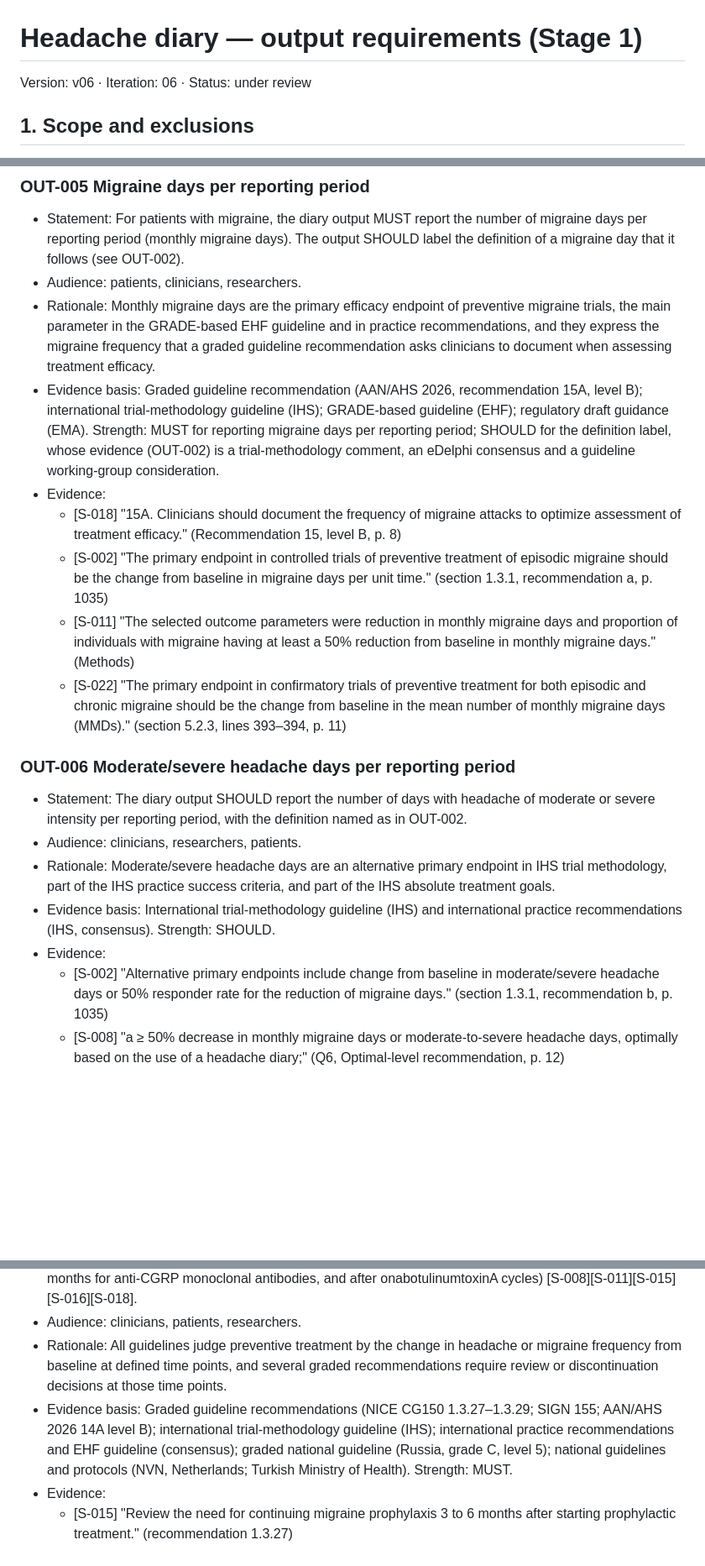
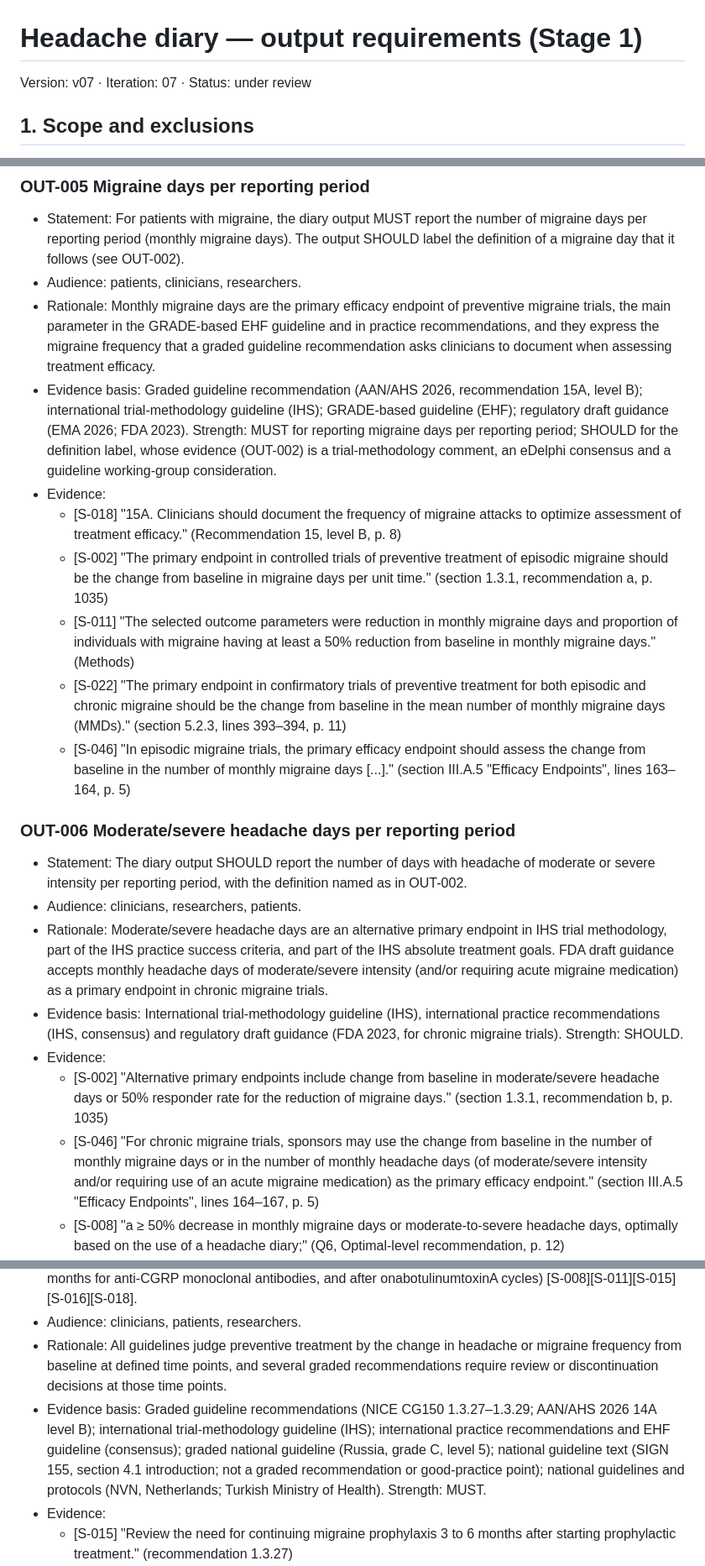
Before and after one commit to pomid0rko0/headache-diary, a Markdown page: docs/stage1-output-requirements/OUTPUT_REQUIREMENTS.md, 3 parts joined by grey strips. Shown at 84% size. Drawn GitHub-style; blank space fills up the shorter version.

```diff
--- a/docs/stage1-output-requirements/OUTPUT_REQUIREMENTS.md
+++ b/docs/stage1-output-requirements/OUTPUT_REQUIREMENTS.md
@@ -1,5 +1,5 @@
 # Headache diary — output requirements (Stage 1)
-Version: v06 · Iteration: 06 · Status: under review
+Version: v07 · Iteration: 07 · Status: under review
 
 ## 1. Scope and exclusions
 
@@ -80,20 +80,22 @@ Requirements are grouped by topic. RFC 2119 words are used (MUST, SHOULD, MAY, S
 - Statement: For patients with migraine, the diary output MUST report the number of migraine days per reporting period (monthly migraine days). The output SHOULD label the definition of a migraine day that it follows (see OUT-002).
 - Audience: patients, clinicians, researchers.
 - Rationale: Monthly migraine days are the primary efficacy endpoint of preventive migraine trials, the main parameter in the GRADE-based EHF guideline and in practice recommendations, and they express the migraine frequency that a graded guideline recommendation asks clinicians to document when assessing treatment efficacy.
-- Evidence basis: Graded guideline recommendation (AAN/AHS 2026, recommendation 15A, level B); international trial-methodology guideline (IHS); GRADE-based guideline (EHF); regulatory draft guidance (EMA). Strength: MUST for reporting migraine days per reporting period; SHOULD for the definition label, whose evidence (OUT-002) is a trial-methodology comment, an eDelphi consensus and a guideline working-group consideration.
+- Evidence basis: Graded guideline recommendation (AAN/AHS 2026, recommendation 15A, level B); international trial-methodology guideline (IHS); GRADE-based guideline (EHF); regulatory draft guidance (EMA 2026; FDA 2023). Strength: MUST for reporting migraine days per reporting period; SHOULD for the definition label, whose evidence (OUT-002) is a trial-methodology comment, an eDelphi consensus and a guideline working-group consideration.
 - Evidence:
   - [S-018] "15A. Clinicians should document the frequency of migraine attacks to optimize assessment of treatment efficacy." (Recommendation 15, level B, p. 8)
   - [S-002] "The primary endpoint in controlled trials of preventive treatment of episodic migraine should be the change from baseline in migraine days per unit time." (section 1.3.1, recommendation a, p. 1035)
   - [S-011] "The selected outcome parameters were reduction in monthly migraine days and proportion of individuals with migraine having at least a 50% reduction from baseline in monthly migraine days." (Methods)
   - [S-022] "The primary endpoint in confirmatory trials of preventive treatment for both episodic and chronic migraine should be the change from baseline in the mean number of monthly migraine days (MMDs)." (section 5.2.3, lines 393–394, p. 11)
+  - [S-046] "In episodic migraine trials, the primary efficacy endpoint should assess the change from baseline in the number of monthly migraine days [...]." (section III.A.5 "Efficacy Endpoints", lines 163–164, p. 5)
 
 ### OUT-006 Moderate/severe headache days per reporting period
 - Statement: The diary output SHOULD report the number of days with headache of moderate or severe intensity per reporting period, with the definition named as in OUT-002.
 - Audience: clinicians, researchers, patients.
-- Rationale: Moderate/severe headache days are an alternative primary endpoint in IHS trial methodology, part of the IHS practice success criteria, and part of the IHS absolute treatment goals.
-- Evidence basis: International trial-methodology guideline (IHS) and international practice recommendations (IHS, consensus). Strength: SHOULD.
+- Rationale: Moderate/severe headache days are an alternative primary endpoint in IHS trial methodology, part of the IHS practice success criteria, and part of the IHS absolute treatment goals. FDA draft guidance accepts monthly headache days of moderate/severe intensity (and/or requiring acute migraine medication) as a primary endpoint in chronic migraine trials.
+- Evidence basis: International trial-methodology guideline (IHS), international practice recommendations (IHS, consensus) and regulatory draft guidance (FDA 2023, for chronic migraine trials). Strength: SHOULD.
 - Evidence:
   - [S-002] "Alternative primary endpoints include change from baseline in moderate/severe headache days or 50% responder rate for the reduction of migraine days." (section 1.3.1, recommendation b, p. 1035)
+  - [S-046] "For chronic migraine trials, sponsors may use the change from baseline in the number of monthly migraine days or in the number of monthly headache days (of moderate/severe intensity and/or requiring use of an acute migraine medication) as the primary efficacy endpoint." (section III.A.5 "Efficacy Endpoints", lines 164–167, p. 5)
   - [S-008] "a ≥ 50% decrease in monthly migraine days or moderate-to-severe headache days, optimally based on the use of a headache diary;" (Q6, Optimal-level recommendation, p. 12)
   - [S-010] "In this Position Statement, we advocate for raising the standards of migraine prevention by setting ambitious treatment goals aimed at optimal outcomes, such as migraine freedom or very low number of days with migraine or moderate/severe headache." (Abstract)
 
@@ -236,7 +239,7 @@ Requirements are grouped by topic. RFC 2119 words are used (MUST, SHOULD, MAY, S
 - Statement: For each preventive treatment, the diary output MUST compare monthly migraine days and monthly headache days (and, where reported, moderate/severe headache days) in a pre-treatment baseline period with periods after treatment start, aligned to the treatment start date, showing both the values of each period and the absolute and percentage change from baseline. The output MUST allow this comparison at the evaluation time points named in current guidance, which differ by treatment type (for example after about 8–12 weeks at target dose for most oral preventives, after a minimum of 3 consecutive months for anti-CGRP monoclonal antibodies, and after onabotulinumtoxinA cycles) [S-008][S-011][S-015][S-016][S-018].
 - Audience: clinicians, patients, researchers.
 - Rationale: All guidelines judge preventive treatment by the change in headache or migraine frequency from baseline at defined time points, and several graded recommendations require review or discontinuation decisions at those time points.
-- Evidence basis: Graded guideline recommendations (NICE CG150 1.3.27–1.3.29; SIGN 155; AAN/AHS 2026 14A level B); international trial-methodology guideline (IHS); international practice recommendations and EHF guideline (consensus); graded national guideline (Russia, grade C, level 5); national guidelines and protocols (NVN, Netherlands; Turkish Ministry of Health). Strength: MUST.
+- Evidence basis: Graded guideline recommendations (NICE CG150 1.3.27–1.3.29; AAN/AHS 2026 14A level B); international trial-methodology guideline (IHS); international practice recommendations and EHF guideline (consensus); graded national guideline (Russia, grade C, level 5); national guideline text (SIGN 155, section 4.1 introduction; not a graded recommendation or good-practice point); national guidelines and protocols (NVN, Netherlands; Turkish Ministry of Health). Strength: MUST.
 - Evidence:
   - [S-015] "Review the need for continuing migraine prophylaxis 3 to 6 months after starting prophylactic treatment." (recommendation 1.3.27)
   - [S-015] "Stop CGRP inhibitors after 12 weeks of treatment if the frequency of migraines does not reduce by: [...]" (recommendation 1.3.28)
```
Also changed, not shown: other parts of docs/stage1-output-requirements/OUTPUT_REQUIREMENTS.md (+16 -4 lines), 2 other files.
